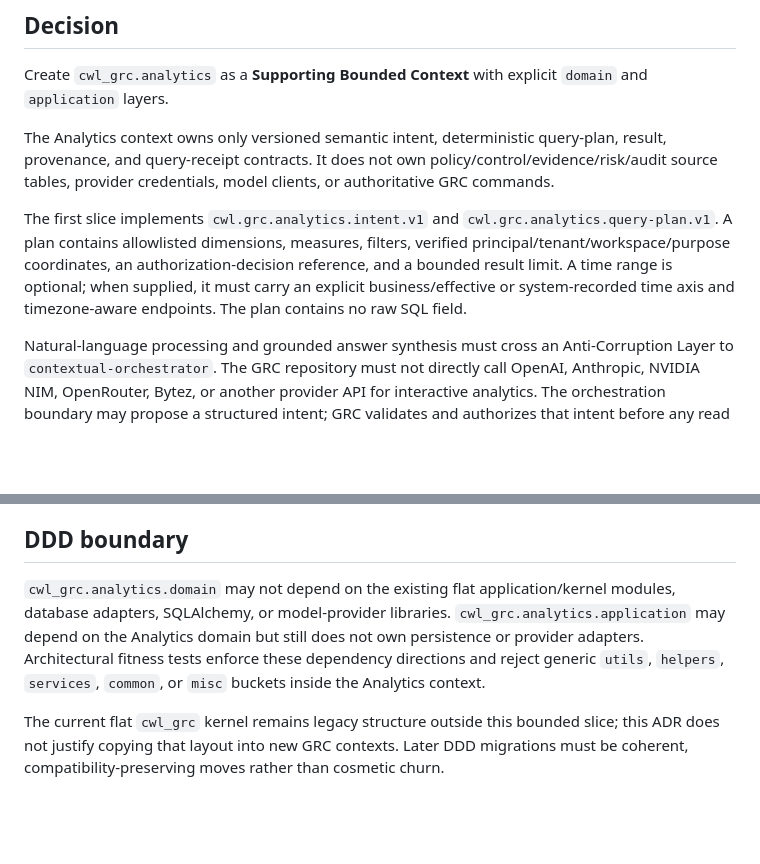
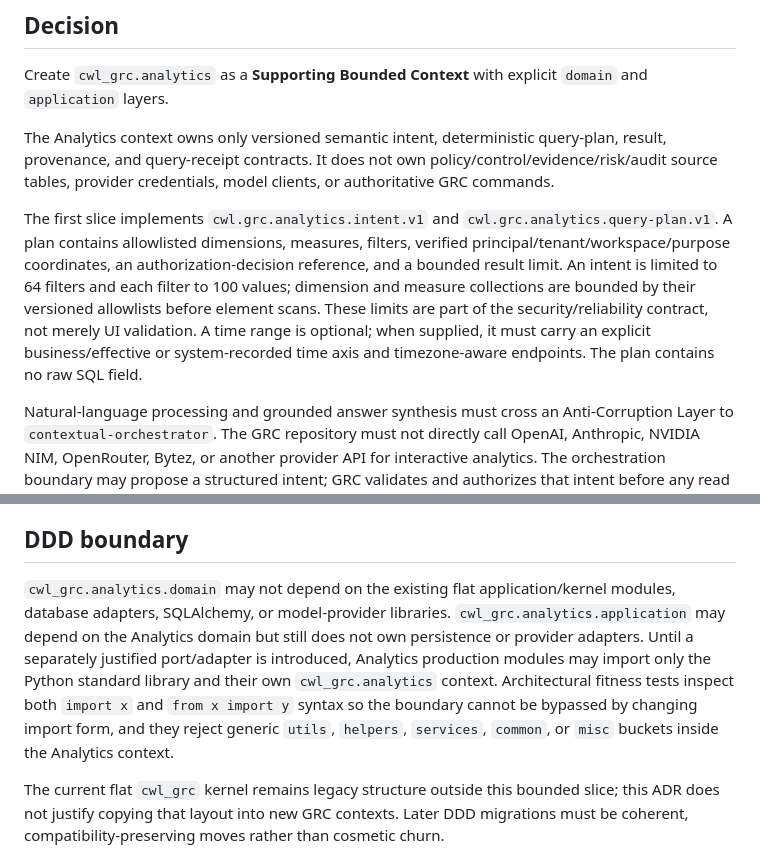
Before and after one commit to ContextualWisdomLab/governance-risk-compliance, a Markdown page: docs/adr/0012-grc-analytics-supporting-bounded-context.md, 2 parts joined by grey strips. GitHub-like rendering; blank space fills up the shorter version.

Commit message:
docs: record analytics resource and import boundaries

```diff
--- a/docs/adr/0012-grc-analytics-supporting-bounded-context.md
+++ b/docs/adr/0012-grc-analytics-supporting-bounded-context.md
@@ -16,7 +16,7 @@ Create `cwl_grc.analytics` as a **Supporting Bounded Context** with explicit `do
 
 The Analytics context owns only versioned semantic intent, deterministic query-plan, result, provenance, and query-receipt contracts. It does not own policy/control/evidence/risk/audit source tables, provider credentials, model clients, or authoritative GRC commands.
 
-The first slice implements `cwl.grc.analytics.intent.v1` and `cwl.grc.analytics.query-plan.v1`. A plan contains allowlisted dimensions, measures, filters, verified principal/tenant/workspace/purpose coordinates, an authorization-decision reference, and a bounded result limit. A time range is optional; when supplied, it must carry an explicit business/effective or system-recorded time axis and timezone-aware endpoints. The plan contains no raw SQL field.
+The first slice implements `cwl.grc.analytics.intent.v1` and `cwl.grc.analytics.query-plan.v1`. A plan contains allowlisted dimensions, measures, filters, verified principal/tenant/workspace/purpose coordinates, an authorization-decision reference, and a bounded result limit. An intent is limited to 64 filters and each filter to 100 values; dimension and measure collections are bounded by their versioned allowlists before element scans. These limits are part of the security/reliability contract, not merely UI validation. A time range is optional; when supplied, it must carry an explicit business/effective or system-recorded time axis and timezone-aware endpoints. The plan contains no raw SQL field.
 
 Natural-language processing and grounded answer synthesis must cross an Anti-Corruption Layer to `contextual-orchestrator`. The GRC repository must not directly call OpenAI, Anthropic, NVIDIA NIM, OpenRouter, Bytez, or another provider API for interactive analytics. The orchestration boundary may propose a structured intent; GRC validates and authorizes that intent before any read execution.
 
@@ -32,7 +32,7 @@ A framework requirement row, evidence record, or evidence binding is never equiv
 
 ## DDD boundary
 
-`cwl_grc.analytics.domain` may not depend on the existing flat application/kernel modules, database adapters, SQLAlchemy, or model-provider libraries. `cwl_grc.analytics.application` may depend on the Analytics domain but still does not own persistence or provider adapters. Architectural fitness tests enforce these dependency directions and reject generic `utils`, `helpers`, `services`, `common`, or `misc` buckets inside the Analytics context.
+`cwl_grc.analytics.domain` may not depend on the existing flat application/kernel modules, database adapters, SQLAlchemy, or model-provider libraries. `cwl_grc.analytics.application` may depend on the Analytics domain but still does not own persistence or provider adapters. Until a separately justified port/adapter is introduced, Analytics production modules may import only the Python standard library and their own `cwl_grc.analytics` context. Architectural fitness tests inspect both `import x` and `from x import y` syntax so the boundary cannot be bypassed by changing import form, and they reject generic `utils`, `helpers`, `services`, `common`, or `misc` buckets inside the Analytics context.
 
 The current flat `cwl_grc` kernel remains legacy structure outside this bounded slice; this ADR does not justify copying that layout into new GRC contexts. Later DDD migrations must be coherent, compatibility-preserving moves rather than cosmetic churn.
 
```
